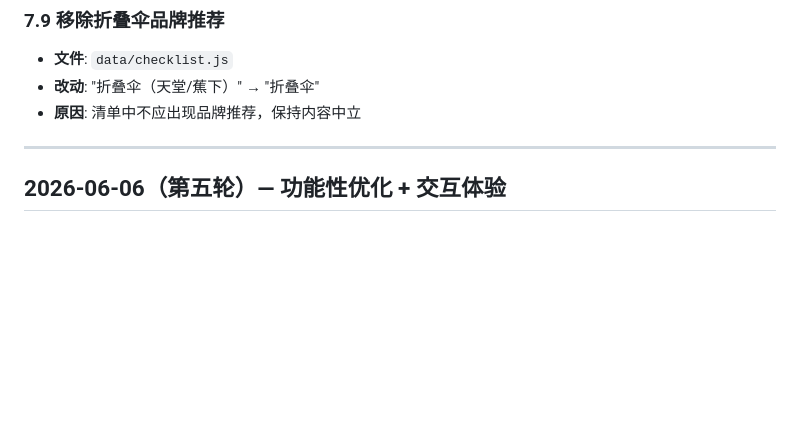
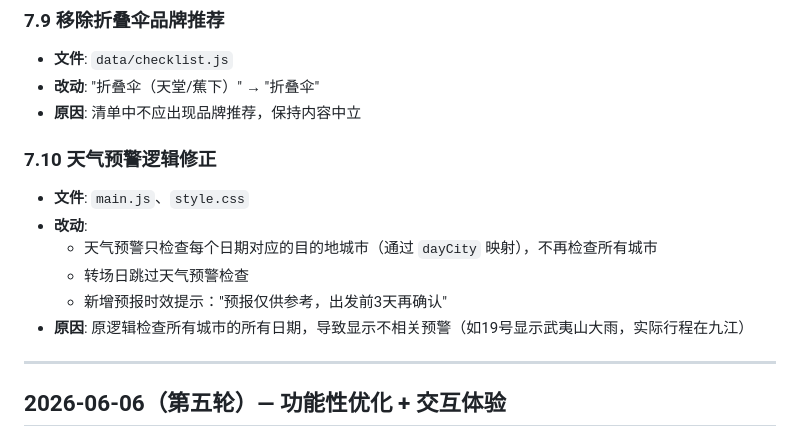
Before and after one commit to ForceNiu/deploy, a Markdown page: CHANGELOG.md, the part around the change. Drawn GitHub-style; blank space fills up the shorter version.

Commit message:
docs: 记录天气预警逻辑修正

```diff
--- a/CHANGELOG.md
+++ b/CHANGELOG.md
@@ -62,6 +62,14 @@
 - **文件**: `data/checklist.js`
 - **改动**: "折叠伞（天堂/蕉下）" → "折叠伞"
 - **原因**: 清单中不应出现品牌推荐，保持内容中立
+
+### 7.10 天气预警逻辑修正
+- **文件**: `main.js`、`style.css`
+- **改动**:
+  - 天气预警只检查每个日期对应的目的地城市（通过 `dayCity` 映射），不再检查所有城市
+  - 转场日跳过天气预警检查
+  - 新增预报时效提示："预报仅供参考，出发前3天再确认"
+- **原因**: 原逻辑检查所有城市的所有日期，导致显示不相关预警（如19号显示武夷山大雨，实际行程在九江）
 
 ---
 
```
